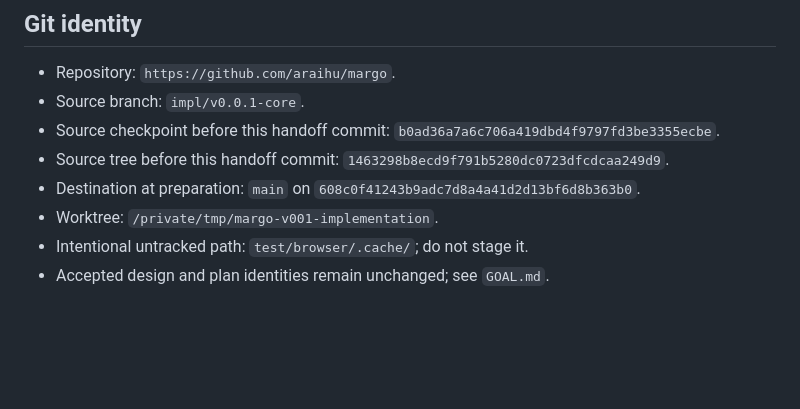
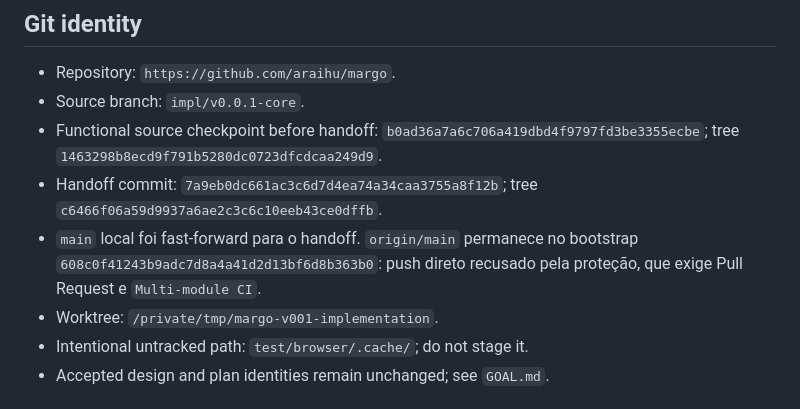
Before and after one commit to araihu/margo, a Markdown page: docs/HANDOFF.md, the part around the change. GitHub-like rendering; blank space fills up the shorter version.

Commit message:
docs: record handoff promotion state

```diff
--- a/docs/HANDOFF.md
+++ b/docs/HANDOFF.md
@@ -9,12 +9,14 @@ a release, tag, publication, or deployment record.
 
 - Repository: `https://github.com/araihu/margo`.
 - Source branch: `impl/v0.0.1-core`.
-- Source checkpoint before this handoff commit:
-  `b0ad36a7a6c706a419dbd4f9797fd3be3355ecbe`.
-- Source tree before this handoff commit:
-  `1463298b8ecd9f791b5280dc0723dfcdcaa249d9`.
-- Destination at preparation: `main` on
-  `608c0f41243b9adc7d8a4a41d2d13bf6d8b363b0`.
+- Functional source checkpoint before handoff:
+  `b0ad36a7a6c706a419dbd4f9797fd3be3355ecbe`;
+  tree `1463298b8ecd9f791b5280dc0723dfcdcaa249d9`.
+- Handoff commit: `7a9eb0dc661ac3c6d7d4ea74a34caa3755a8f12b`;
+  tree `c6466f06a59d9937a6ae2c3c6c10eeb43ce0dffb`.
+- `main` local foi fast-forward para o handoff. `origin/main` permanece no
+  bootstrap `608c0f41243b9adc7d8a4a41d2d13bf6d8b363b0`: push direto recusado
+  pela proteção, que exige Pull Request e `Multi-module CI`.
 - Worktree: `/private/tmp/margo-v001-implementation`.
 - Intentional untracked path: `test/browser/.cache/`; do not stage it.
 - Accepted design and plan identities remain unchanged; see `GOAL.md`.
```
Also changed, not shown: GOAL.md (+6 -5 lines).
